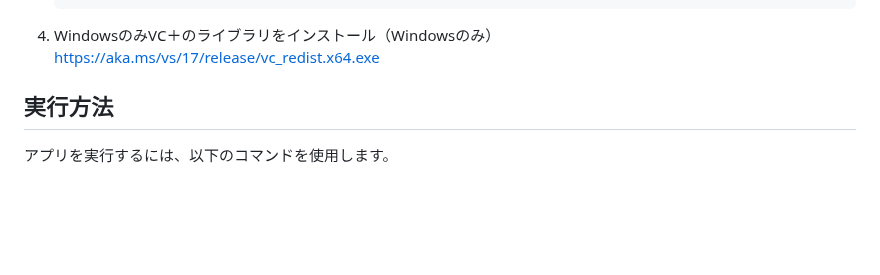
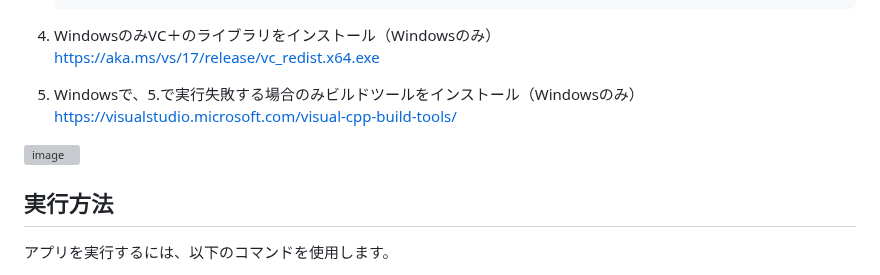
Before and after one commit to darts-cloud/pose-estimate-webserver, a Markdown page: README.md, the part around the change. Rendered like a GitHub page; blank space fills up the shorter version; grey boxes are pictures that could not be loaded.

Commit message:
Update README with Windows build tools instructions
Added instructions for installing build tools on Windows.

````diff
--- a/README.md
+++ b/README.md
@@ -22,6 +22,10 @@
    ```
 5. WindowsのみVC＋のライブラリをインストール（Windowsのみ）
 https://aka.ms/vs/17/release/vc_redist.x64.exe
+
+6. Windowsで、5.で実行失敗する場合のみビルドツールをインストール（Windowsのみ）
+https://visualstudio.microsoft.com/visual-cpp-build-tools/
+<img width="1962" height="1128" alt="image" src="https://github.com/user-attachments/assets/c028b90f-7191-4828-8d44-63bab4399cb0" />
 
 ## 実行方法
 
````
